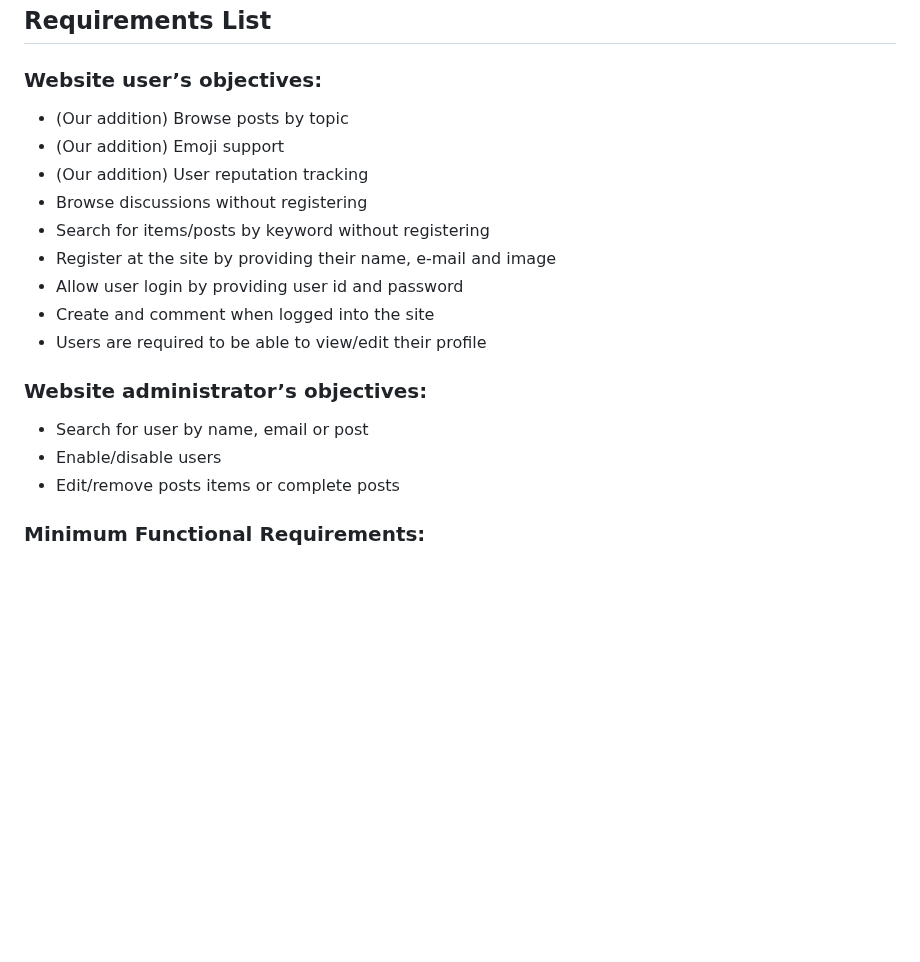
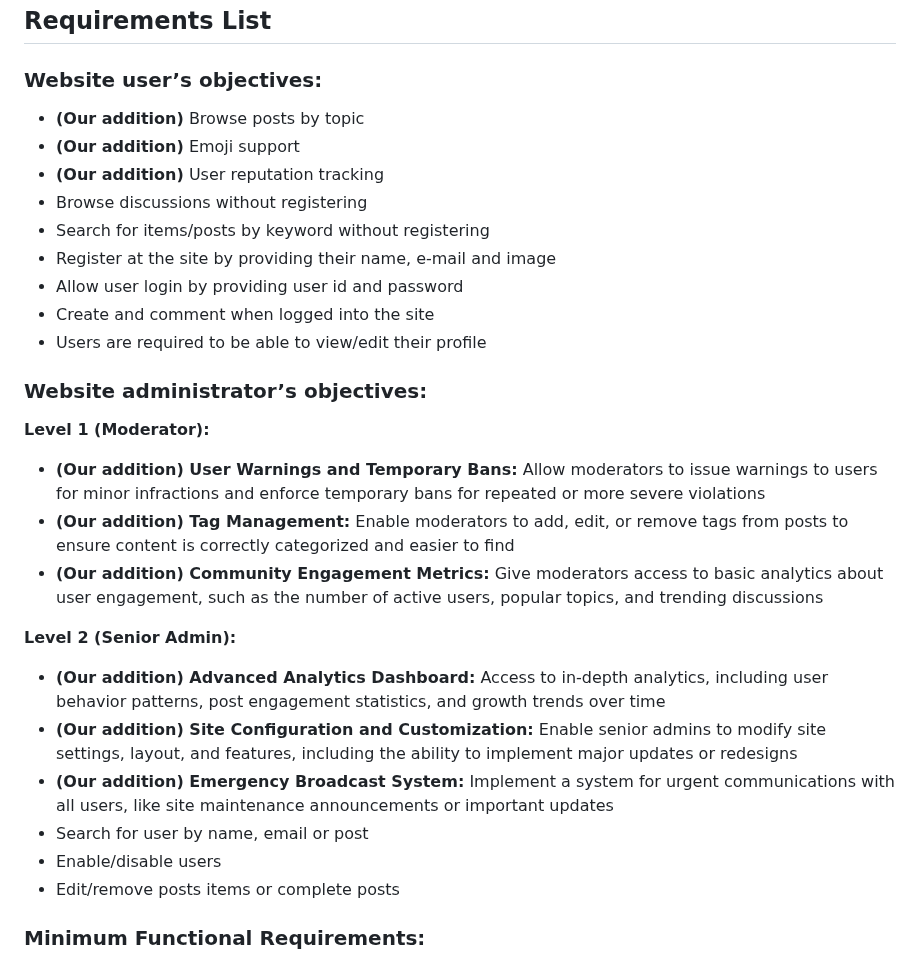
Before and after one commit to ColinLefter/COSC-360-Group-Project, a Markdown page: README.md, the part around the change. GitHub-like rendering; blank space fills up the shorter version.

Commit message:
Modified levels of admin access

```diff
--- a/README.md
+++ b/README.md
@@ -16,9 +16,9 @@ Administrators of the platform will have access to a comprehensive suite of tool
 
 ### Website user’s objectives:
 
-- (Our addition) Browse posts by topic
-- (Our addition) Emoji support
-- (Our addition) User reputation tracking
+- **(Our addition)** Browse posts by topic
+- **(Our addition)** Emoji support
+- **(Our addition)** User reputation tracking
 - Browse discussions without registering
 - Search for items/posts by keyword without registering
 - Register at the site by providing their name, e-mail and image
@@ -28,10 +28,20 @@ Administrators of the platform will have access to a comprehensive suite of tool
 
 ### Website administrator’s objectives:
 
+**Level 1 (Moderator):**
+
+- **(Our addition) User Warnings and Temporary Bans:** Allow moderators to issue warnings to users for minor infractions and enforce temporary bans for repeated or more severe violations
+- **(Our addition) Tag Management:** Enable moderators to add, edit, or remove tags from posts to ensure content is correctly categorized and easier to find
+- **(Our addition) Community Engagement Metrics:** Give moderators access to basic analytics about user engagement, such as the number of active users, popular topics, and trending discussions
+
+**Level 2 (Senior Admin):**
+
+- **(Our addition) Advanced Analytics Dashboard:** Access to in-depth analytics, including user behavior patterns, post engagement statistics, and growth trends over time
+- **(Our addition) Site Configuration and Customization:** Enable senior admins to modify site settings, layout, and features, including the ability to implement major updates or redesigns
+- **(Our addition) Emergency Broadcast System:** Implement a system for urgent communications with all users, like site maintenance announcements or important updates
 - Search for user by name, email or post
 - Enable/disable users
 - Edit/remove posts items or complete posts
-
 
 ### Minimum Functional Requirements:
 
```
